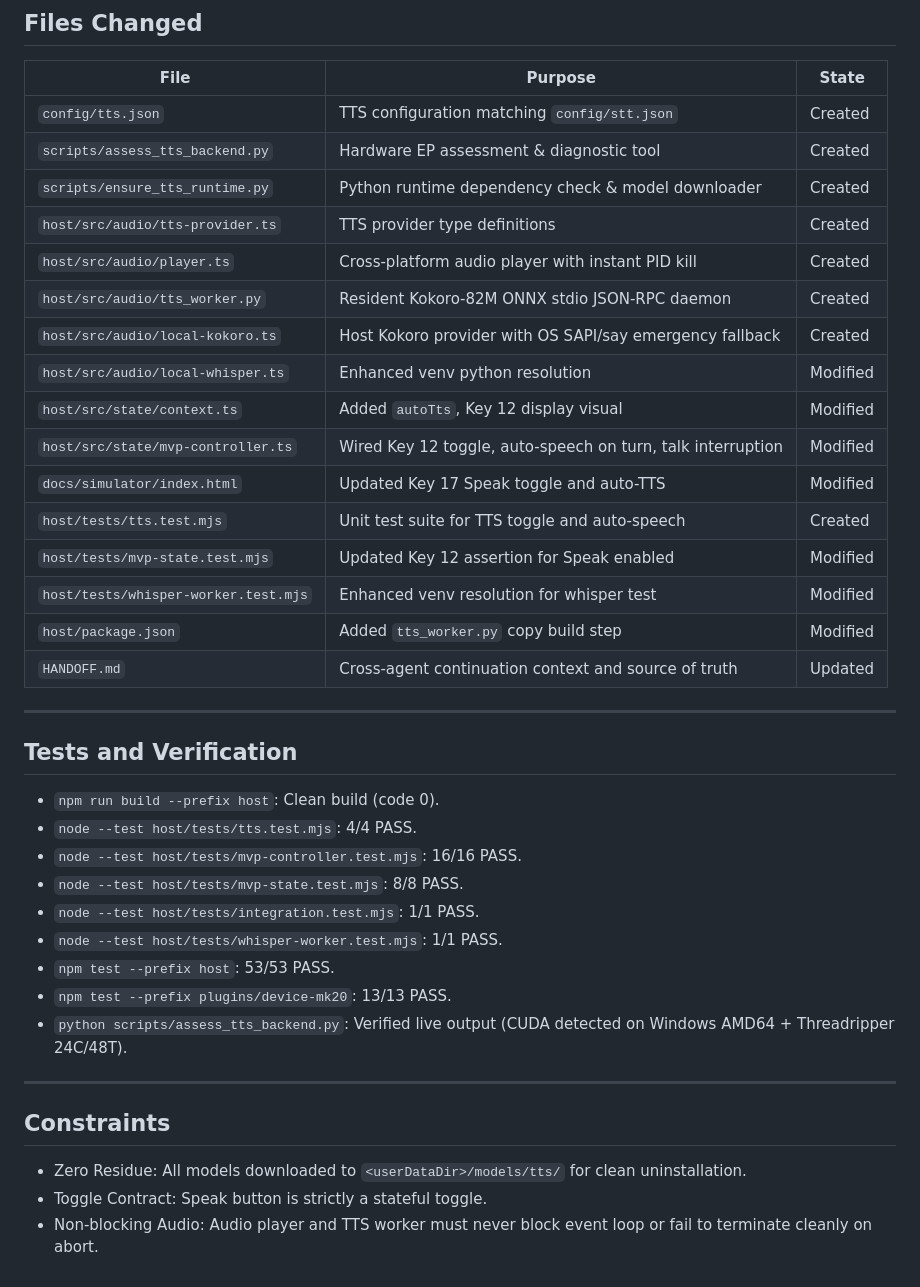
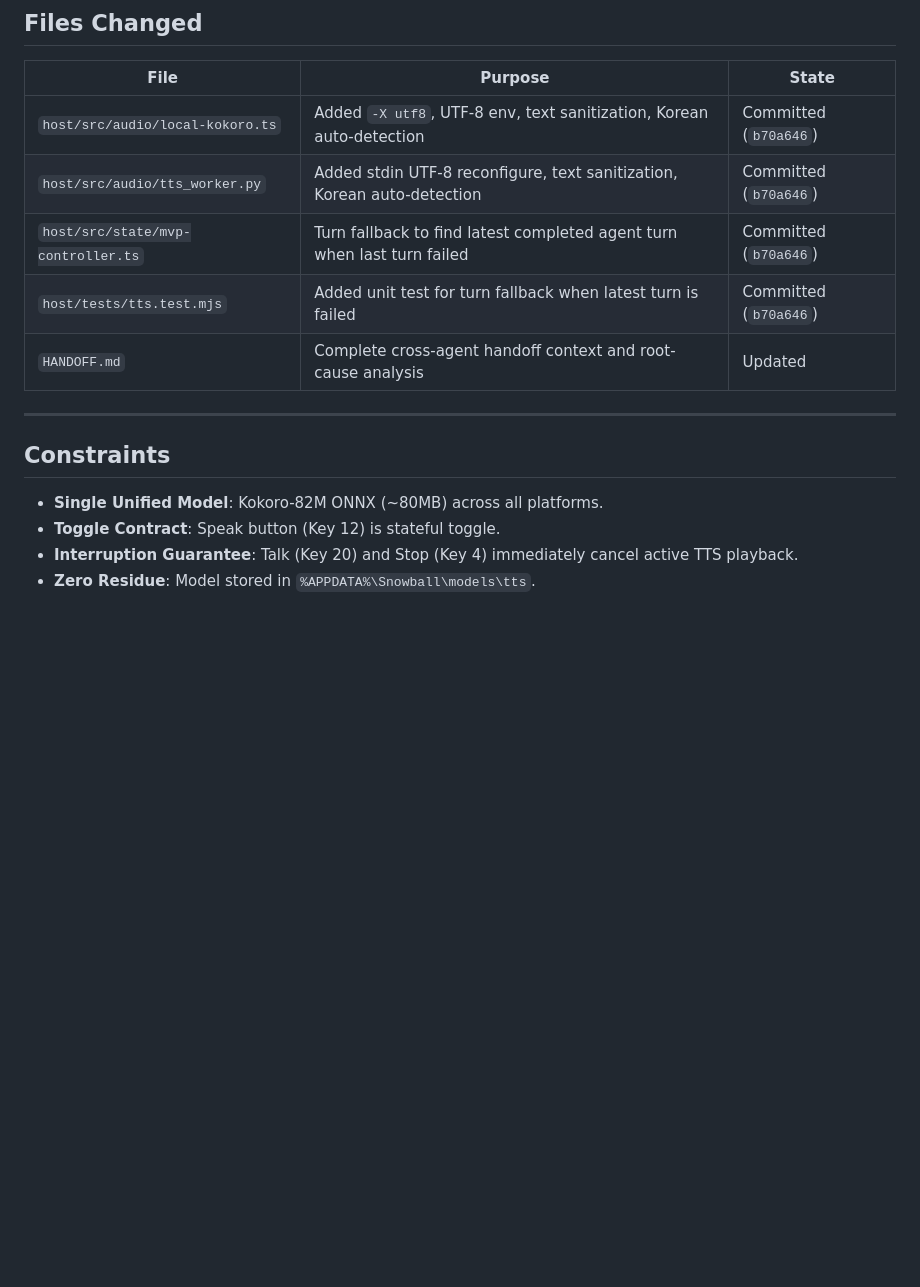
Before and after one commit to fkiller/Snowball_Control, a Markdown page: HANDOFF.md, the part around one of its changes. Drawn GitHub-style; blank space fills up the shorter version.

Commit message:
docs: update HANDOFF.md with Korean Kokoro fixes and handoff to Codex

```diff
--- a/HANDOFF.md
+++ b/HANDOFF.md
@@ -112,41 +85,17 @@ npm start --prefix host
 
 | File | Purpose | State |
 |---|---|---|
-| `config/tts.json` | TTS configuration matching `config/stt.json` | Created |
-| `scripts/assess_tts_backend.py` | Hardware EP assessment & diagnostic tool | Created |
-| `scripts/ensure_tts_runtime.py` | Python runtime dependency check & model downloader | Created |
-| `host/src/audio/tts-provider.ts` | TTS provider type definitions | Created |
-| `host/src/audio/player.ts` | Cross-platform audio player with instant PID kill | Created |
-| `host/src/audio/tts_worker.py` | Resident Kokoro-82M ONNX stdio JSON-RPC daemon | Created |
-| `host/src/audio/local-kokoro.ts` | Host Kokoro provider with OS SAPI/say emergency fallback | Created |
-| `host/src/audio/local-whisper.ts` | Enhanced venv python resolution | Modified |
-| `host/src/state/context.ts` | Added `autoTts`, Key 12 display visual | Modified |
-| `host/src/state/mvp-controller.ts` | Wired Key 12 toggle, auto-speech on turn, talk interruption | Modified |
-| `docs/simulator/index.html` | Updated Key 17 Speak toggle and auto-TTS | Modified |
-| `host/tests/tts.test.mjs` | Unit test suite for TTS toggle and auto-speech | Created |
-| `host/tests/mvp-state.test.mjs` | Updated Key 12 assertion for Speak enabled | Modified |
-| `host/tests/whisper-worker.test.mjs` | Enhanced venv resolution for whisper test | Modified |
-| `host/package.json` | Added `tts_worker.py` copy build step | Modified |
-| `HANDOFF.md` | Cross-agent continuation context and source of truth | Updated |
-
----
-
-## Tests and Verification
-
-- `npm run build --prefix host`: Clean build (code 0).
-- `node --test host/tests/tts.test.mjs`: 4/4 PASS.
-- `node --test host/tests/mvp-controller.test.mjs`: 16/16 PASS.
-- `node --test host/tests/mvp-state.test.mjs`: 8/8 PASS.
-- `node --test host/tests/integration.test.mjs`: 1/1 PASS.
-- `node --test host/tests/whisper-worker.test.mjs`: 1/1 PASS.
-- `npm test --prefix host`: 53/53 PASS.
-- `npm test --prefix plugins/device-mk20`: 13/13 PASS.
-- `python scripts/assess_tts_backend.py`: Verified live output (CUDA detected on Windows AMD64 + Threadripper 24C/48T).
+| `host/src/audio/local-kokoro.ts` | Added `-X utf8`, UTF-8 env, text sanitization, Korean auto-detection | Committed (`b70a646`) |
+| `host/src/audio/tts_worker.py` | Added stdin UTF-8 reconfigure, text sanitization, Korean auto-detection | Committed (`b70a646`) |
+| `host/src/state/mvp-controller.ts` | Turn fallback to find latest completed agent turn when last turn failed | Committed (`b70a646`) |
+| `host/tests/tts.test.mjs` | Added unit test for turn fallback when latest turn is failed | Committed (`b70a646`) |
+| `HANDOFF.md` | Complete cross-agent handoff context and root-cause analysis | Updated |
 
 ---
 
 ## Constraints
 
-- Zero Residue: All models downloaded to `<userDataDir>/models/tts/` for clean uninstallation.
-- Toggle Contract: Speak button is strictly a stateful toggle.
-- Non-blocking Audio: Audio player and TTS worker must never block event loop or fail to terminate cleanly on abort.
+- **Single Unified Model**: Kokoro-82M ONNX (~80MB) across all platforms.
+- **Toggle Contract**: Speak button (Key 12) is stateful toggle.
+- **Interruption Guarantee**: Talk (Key 20) and Stop (Key 4) immediately cancel active TTS playback.
+- **Zero Residue**: Model stored in `%APPDATA%\Snowball\models\tts`.
```
Also changed, not shown: other parts of HANDOFF.md (+41 -68 lines).
